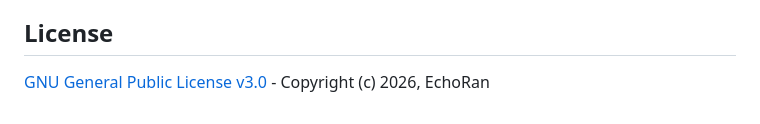
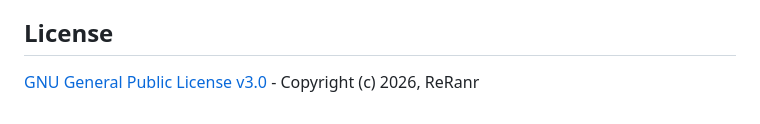
Before and after one commit to SiRan-Dev/ungoogled-chromium-portable-builder, a Markdown page: README.md, the part around the change. GitHub-like rendering.

Commit message:
Update copyright holder in README.md

```diff
--- a/README.md
+++ b/README.md
@@ -73,4 +73,4 @@ Ungoogled Chromium also does not support installing extensions directly from the
 
 ## License
 
-[GNU General Public License v3.0](LICENSE) - Copyright (c) 2026, EchoRan
+[GNU General Public License v3.0](LICENSE) - Copyright (c) 2026, ReRanr
```
